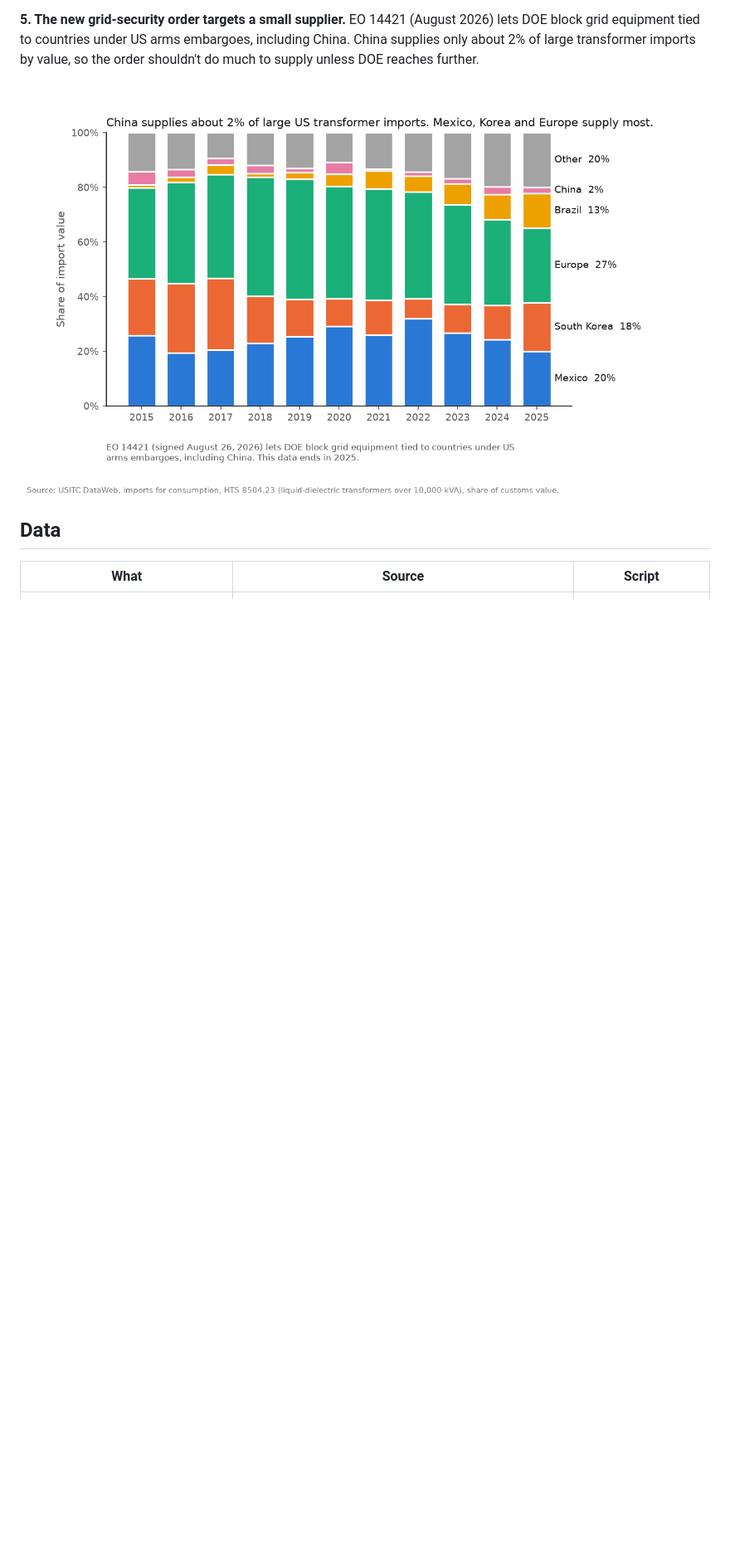
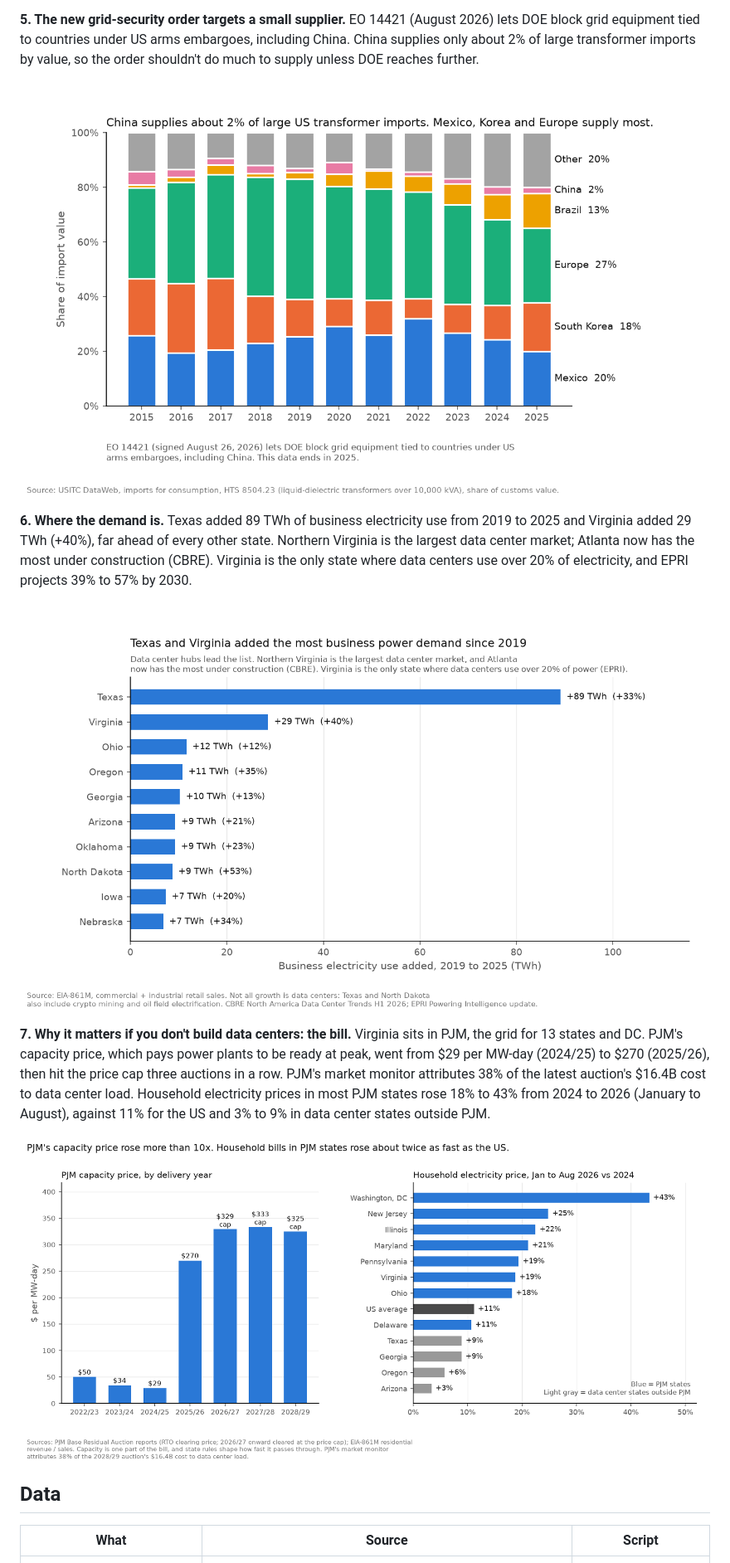
Before and after one commit to TaborSwanson1/grid-bottleneck, a Markdown page: README.md, the part around one of its changes. Shown at 83% size. GitHub-like rendering; pictures changed too: charts/where_power_demand_grew.png (added), charts/who_pays.png (added); blank space fills up the shorter version.

Commit message:
Add where-demand-grew and who-pays charts, PJM capacity prices
Co-Authored-By: Claude Opus 5.5 <noreply@anthropic.com>

```diff
--- a/README.md
+++ b/README.md
@@ -26,6 +26,14 @@ AI companies are spending record amounts on data centers, but some of that hardw
 
 ![Who supplies large transformers](charts/large_supplier_share.png)
 
+**6. Where the demand is.** Texas added 89 TWh of business electricity use from 2019 to 2025 and Virginia added 29 TWh (+40%), far ahead of every other state. Northern Virginia is the largest data center market; Atlanta now has the most under construction (CBRE). Virginia is the only state where data centers use over 20% of electricity, and EPRI projects 39% to 57% by 2030.
+
+![Where power demand grew](charts/where_power_demand_grew.png)
+
+**7. Why it matters if you don't build data centers: the bill.** Virginia sits in PJM, the grid for 13 states and DC. PJM's capacity price, which pays power plants to be ready at peak, went from $29 per MW-day (2024/25) to $270 (2025/26), then hit the price cap three auctions in a row. PJM's market monitor attributes 38% of the latest auction's $16.4B cost to data center load. Household electricity prices in most PJM states rose 18% to 43% from 2024 to 2026 (January to August), against 11% for the US and 3% to 9% in data center states outside PJM.
+
+![Who pays](charts/who_pays.png)
+
 ## Data
 
 | What | Source | Script |
```
Also changed, not shown: other parts of README.md (+2 -0 lines), log.md (+1 -0 lines), notes/fact_check.md (+23 -0 lines), 6 other files.
